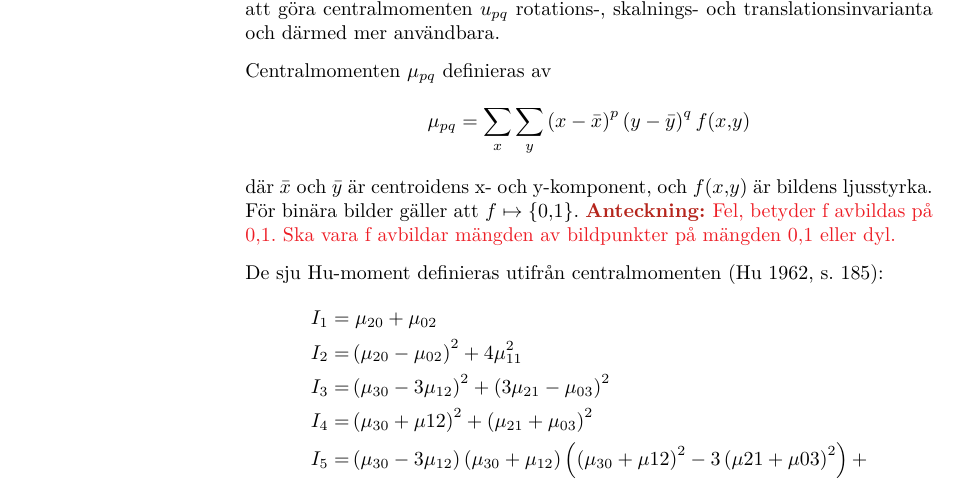
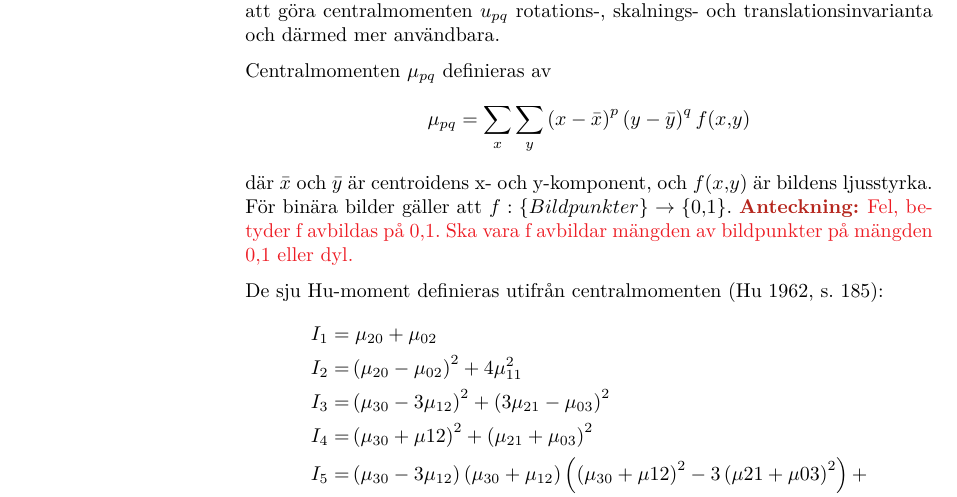
Before and after one commit to urdh/bsc-thesis, a LaTeX paper (rapport_MVEX01-11-05.tex, which reads kapitel/features.tex): part of page 18 of 42, cut so that both start at the same text. Compiled offline with pdfLaTeX; a LaTeX package or settings file that is missing is left out.

Commit message:
Rättat notation för avbildning i features

```diff
--- a/kapitel/features.tex
+++ b/kapitel/features.tex
@@ -82,7 +82,7 @@ Centralmomenten $\mu_{pq}$ definieras av
 \end{equation*}
 där $\bar{x}$ och $\bar{y}$ är centroidens x- och y-komponent, och $f(x,y)$ är
 bildens ljusstyrka. För binära bilder gäller att
-$f\mapsto\left\{0,1\right\}$.
+$f:\left\{Bildpunkter\right\}\rightarrow\left\{0,1\right\}$.
 \notes{Fel, betyder f avbildas på {0,1}. Ska vara f avbildar mängden
   av bildpunkter på mängden {0,1} eller dyl.}
 
```
